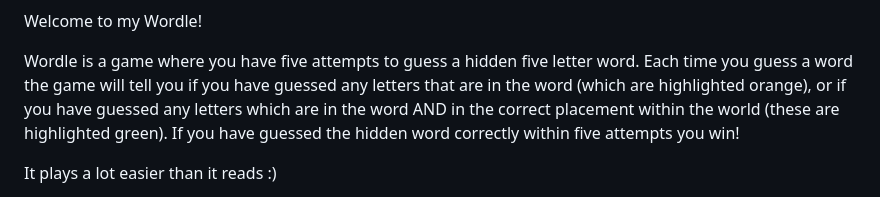
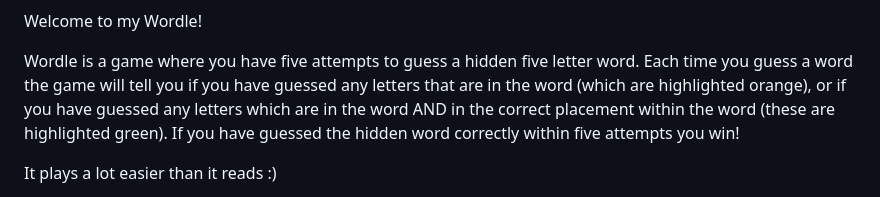
Before and after one commit to wardy-t/Wordle, a Markdown page: README.md, the part around the change. Rendered like a GitHub page.

```diff
--- a/README.md
+++ b/README.md
@@ -7,7 +7,7 @@ Link to planning work - https://github.com/wardy-t/Wordle-plan.git
 Welcome to my Wordle!
 
 Wordle is a game where you have five attempts to guess a hidden five letter word. Each time you guess a word the game will tell you if you have guessed any letters that are in the word (which are highlighted orange),
-or if you have guessed any letters which are in the word AND in the correct placement within the world (these are highlighted green). If you have guessed the hidden word correctly within five attempts you win!
+or if you have guessed any letters which are in the word AND in the correct placement within the word (these are highlighted green). If you have guessed the hidden word correctly within five attempts you win!
 
 It plays a lot easier than it reads :)
 
```
